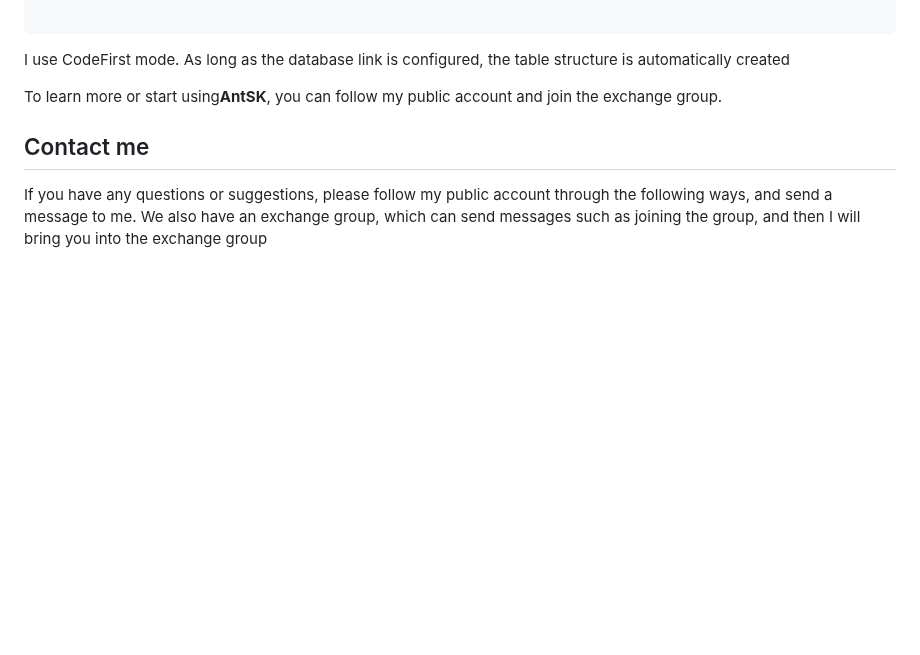
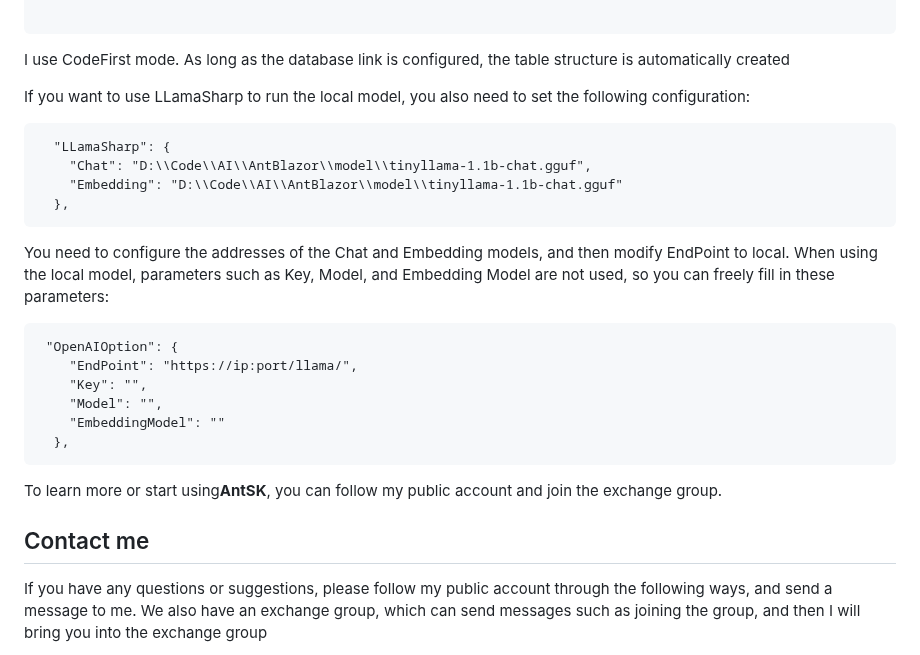
Before and after one commit to AIDotNet/AntSK, a Markdown page: README.en.md, the part around the change. Rendered like a GitHub page; blank space fills up the shorter version.

````diff
--- a/README.en.md
+++ b/README.en.md
@@ -157,7 +157,23 @@ Postgres:{
 
 I use CodeFirst mode. As long as the database link is configured, the table structure is automatically created
 
+If you want to use LLamaSharp to run the local model, you also need to set the following configuration:
+```
+  "LLamaSharp": {
+    "Chat": "D:\\Code\\AI\\AntBlazor\\model\\tinyllama-1.1b-chat.gguf",
+    "Embedding": "D:\\Code\\AI\\AntBlazor\\model\\tinyllama-1.1b-chat.gguf"
+  },
+```
 
+You need to configure the addresses of the Chat and Embedding models, and then modify EndPoint to local. When using the local model, parameters such as Key, Model, and Embedding Model are not used, so you can freely fill in these parameters:
+```
+ "OpenAIOption": {
+    "EndPoint": "https://ip:port/llama/",
+    "Key": "",
+    "Model": "",
+    "EmbeddingModel": ""
+  },
+```
 
 
 To learn more or start using**AntSK**, you can follow my public account and join the exchange group.
````
